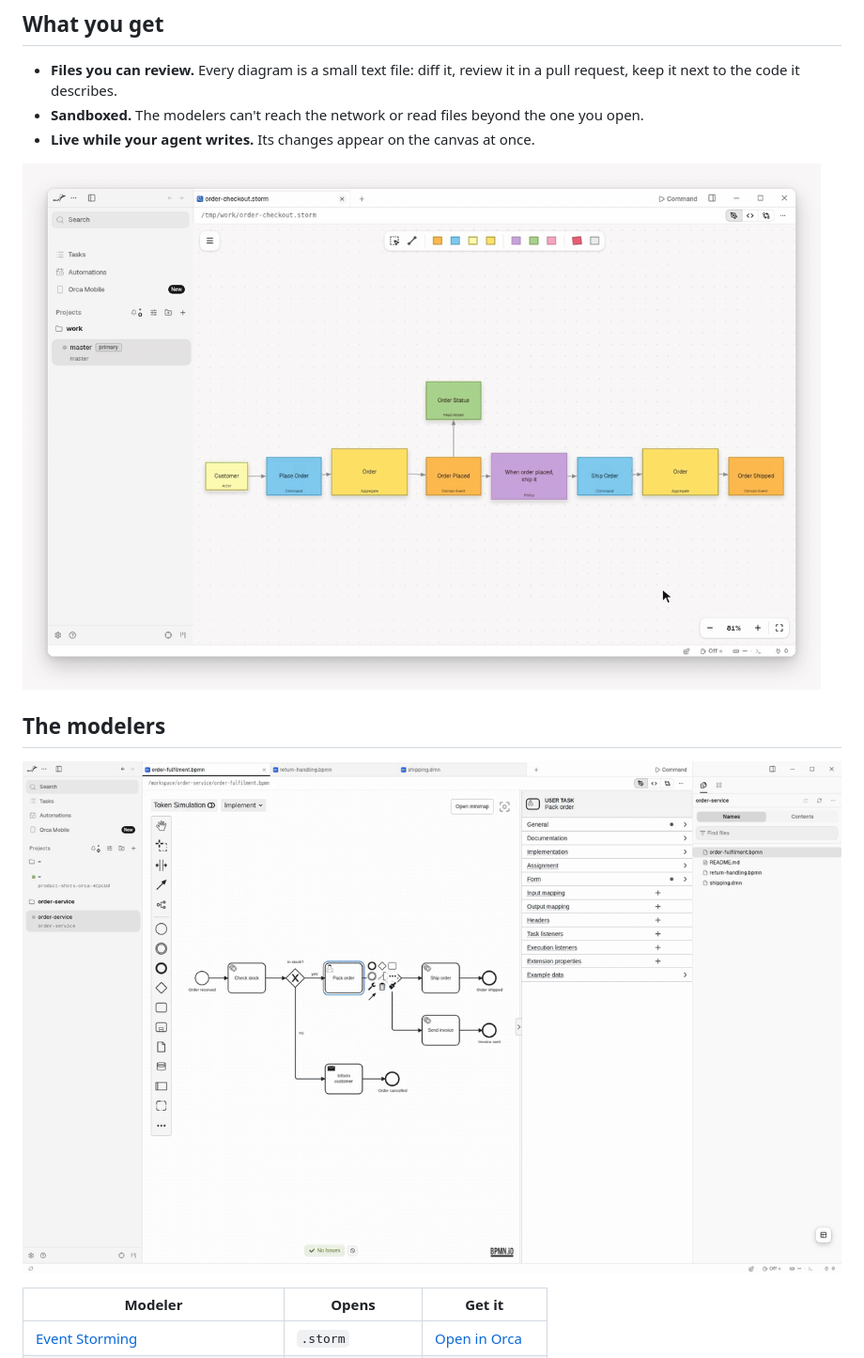
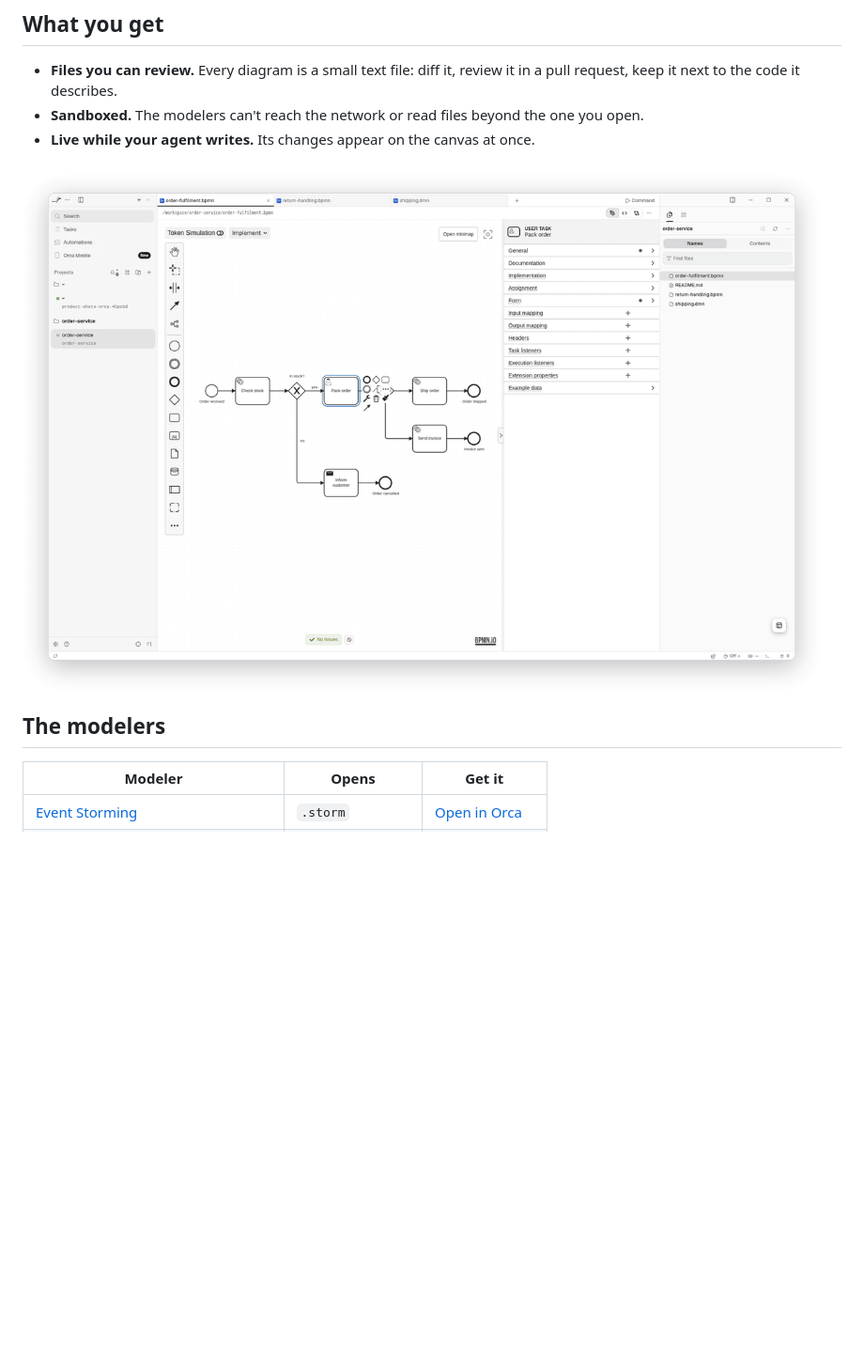
Before and after one commit to Miragon/orca-modelers, a Markdown page: README.md, the part around the change. Shown at 94% size. GitHub-like rendering; pictures changed too: docs/assets/demo.gif (deleted), docs/assets/modelers.gif; blank space fills up the shorter version.

Commit message:
docs: replace the README demo with a framed tour of all modelers (#53)

```diff
--- a/README.md
+++ b/README.md
@@ -19,11 +19,9 @@ you have to picture in your head. All are early versions, before 1.0.
 - **Sandboxed.** The modelers can't reach the network or read files beyond the one you open.
 - **Live while your agent writes.** Its changes appear on the canvas at once.
 
-![An agent adds a payment provider to an Event Storming board in Orca, the user moves the order status read model and saves, then the agent adds a hotspot about double payments](docs/assets/demo.gif)
+![The modelers in Orca, one after another: a BPMN process with its properties panel, a DMN decision table with a simulation, an Event Storming board, a Wardley map, a team topology, a context map and a value chain](docs/assets/modelers.gif)
 
 ## The modelers
-
-![The modelers in Orca, one after another: a BPMN process with its properties panel, a DMN decision table with a simulation, an Event Storming board, a Wardley map, a team topology, a context map and a value chain](docs/assets/modelers.gif)
 
 | Modeler                                                                                                                                                                | Opens              | Get it                                                                                       |
 | ---------------------------------------------------------------------------------------------------------------------------------------------------------------------- | ------------------ | -------------------------------------------------------------------------------------------- |
```
